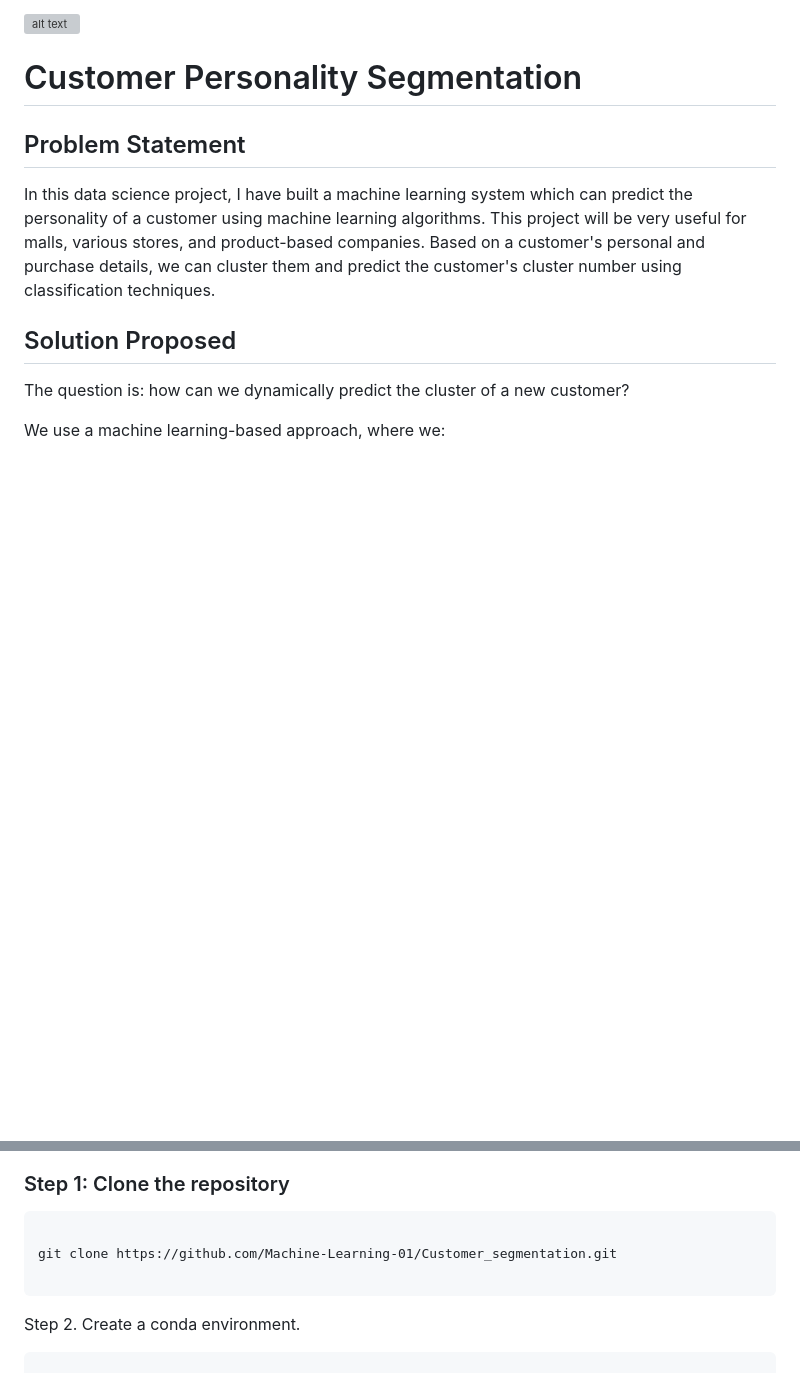
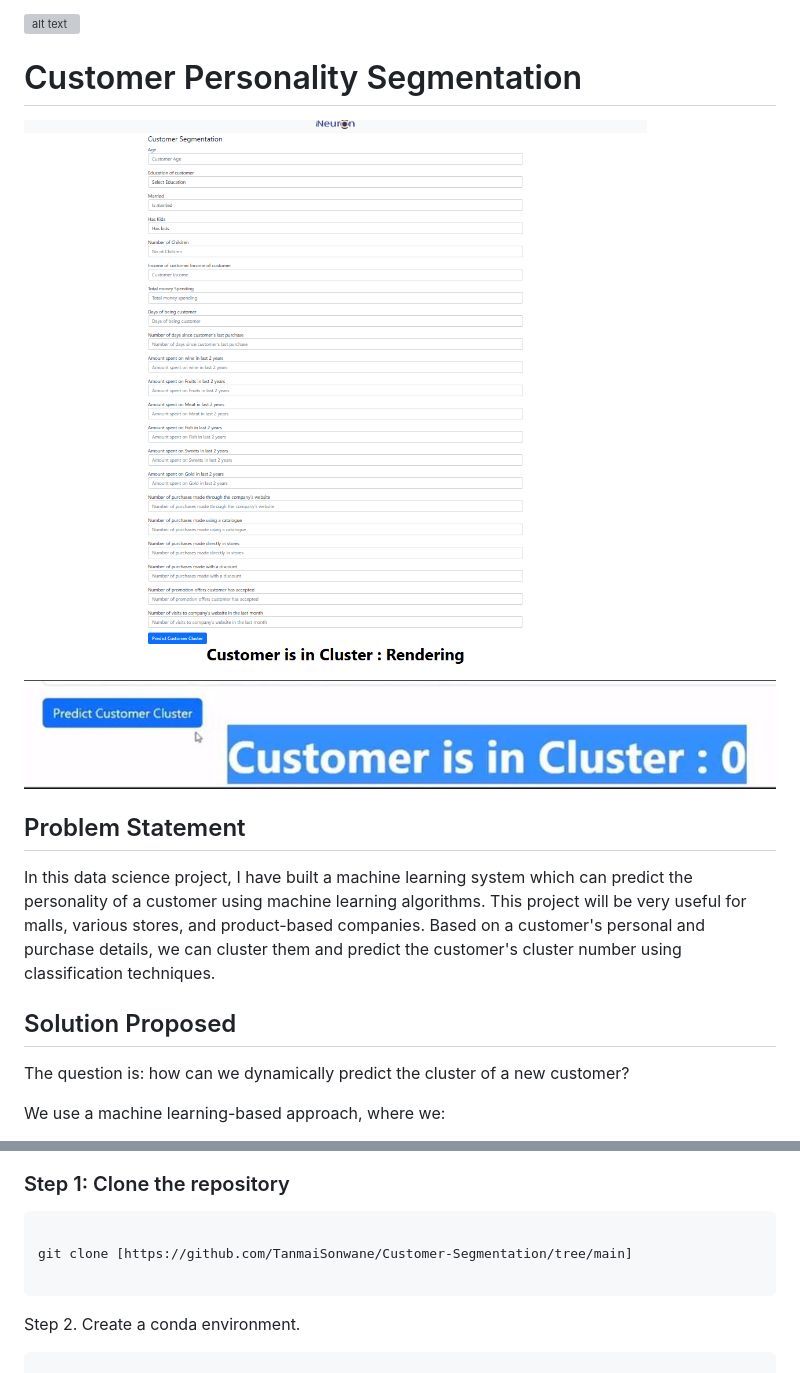
Before and after one commit to TanmaiSonwane/Customer-Segmentation, a Markdown page: README.md, 2 parts joined by grey strips. Rendered like a GitHub page; blank space fills up the shorter version; grey boxes are pictures that could not be loaded.

````diff
--- a/README.md
+++ b/README.md
@@ -1,6 +1,10 @@
 ![alt text](https://ineuron.ai/images/ineuron-logo.png)
 
 # Customer Personality Segmentation
+
+![App Screenshot](interface.png)
+![App Screenshot](prediction.png)
+
 
 ## Problem Statement
 
@@ -45,7 +49,7 @@ We use a machine learning-based approach, where we:
 
 ```
 
-git clone https://github.com/Machine-Learning-01/Customer_segmentation.git
+git clone [https://github.com/TanmaiSonwane/Customer-Segmentation/tree/main]
 
 ```
 
````
